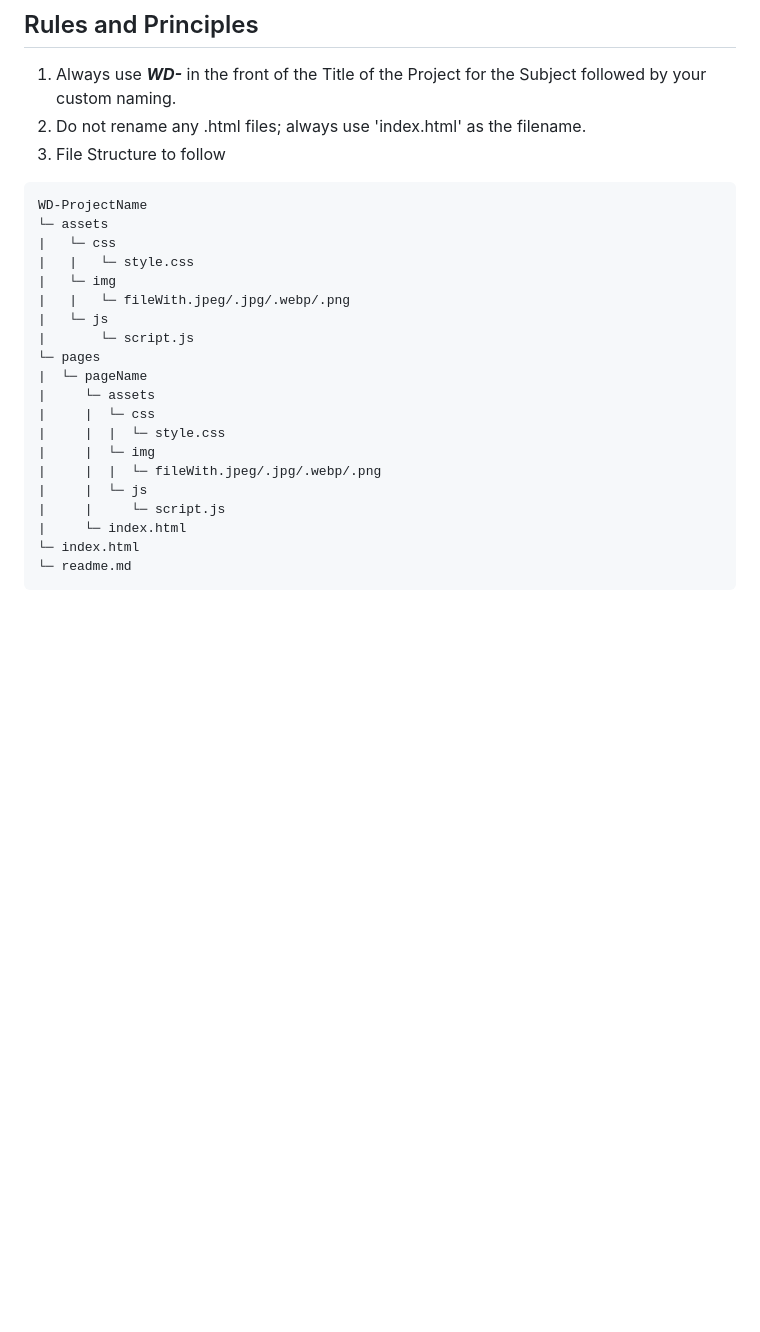
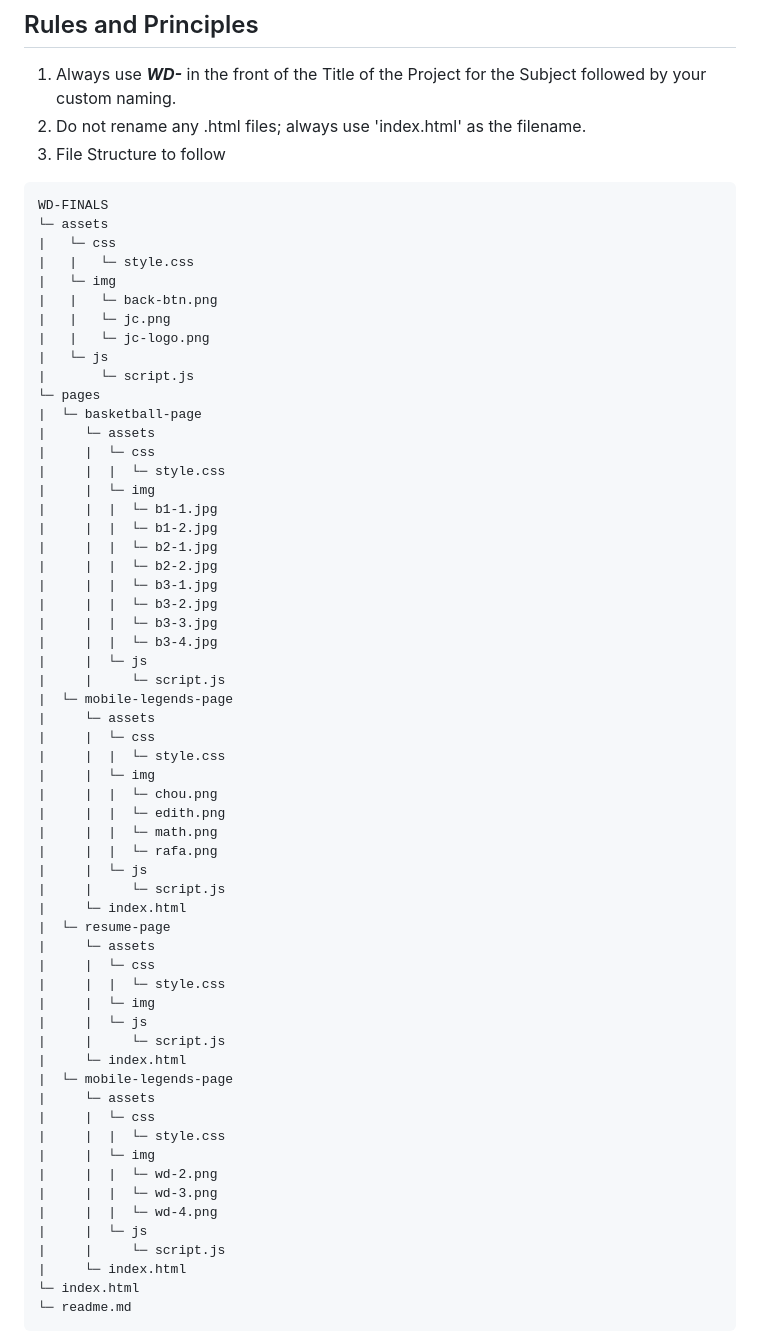
Before and after one commit to xjancarlo/WD-FINALS, a Markdown page: readme.md, the part around one of its changes. GitHub-like rendering; blank space fills up the shorter version.

````diff
--- a/readme.md
+++ b/readme.md
@@ -88,21 +88,60 @@ Guiding Question:
 3. File Structure to follow
 
 ```
-WD-ProjectName
+WD-FINALS
 └─ assets
 |   └─ css
 |   |   └─ style.css
 |   └─ img
-|   |   └─ fileWith.jpeg/.jpg/.webp/.png
+|   |   └─ back-btn.png
+|   |   └─ jc.png
+|   |   └─ jc-logo.png
 |   └─ js
 |       └─ script.js
 └─ pages
-|  └─ pageName
+|  └─ basketball-page
 |     └─ assets
 |     |  └─ css
 |     |  |  └─ style.css
 |     |  └─ img
-|     |  |  └─ fileWith.jpeg/.jpg/.webp/.png
+|     |  |  └─ b1-1.jpg
+|     |  |  └─ b1-2.jpg
+|     |  |  └─ b2-1.jpg
+|     |  |  └─ b2-2.jpg
+|     |  |  └─ b3-1.jpg
+|     |  |  └─ b3-2.jpg
+|     |  |  └─ b3-3.jpg
+|     |  |  └─ b3-4.jpg
+|     |  └─ js
+|     |     └─ script.js
+|  └─ mobile-legends-page
+|     └─ assets
+|     |  └─ css
+|     |  |  └─ style.css
+|     |  └─ img
+|     |  |  └─ chou.png
+|     |  |  └─ edith.png
+|     |  |  └─ math.png
+|     |  |  └─ rafa.png
+|     |  └─ js
+|     |     └─ script.js
+|     └─ index.html
+|  └─ resume-page
+|     └─ assets
+|     |  └─ css
+|     |  |  └─ style.css
+|     |  └─ img
+|     |  └─ js
+|     |     └─ script.js
+|     └─ index.html
+|  └─ mobile-legends-page
+|     └─ assets
+|     |  └─ css
+|     |  |  └─ style.css
+|     |  └─ img
+|     |  |  └─ wd-2.png
+|     |  |  └─ wd-3.png
+|     |  |  └─ wd-4.png
 |     |  └─ js
 |     |     └─ script.js
 |     └─ index.html
````
Also changed, not shown: other parts of readme.md (+39 -0 lines).
